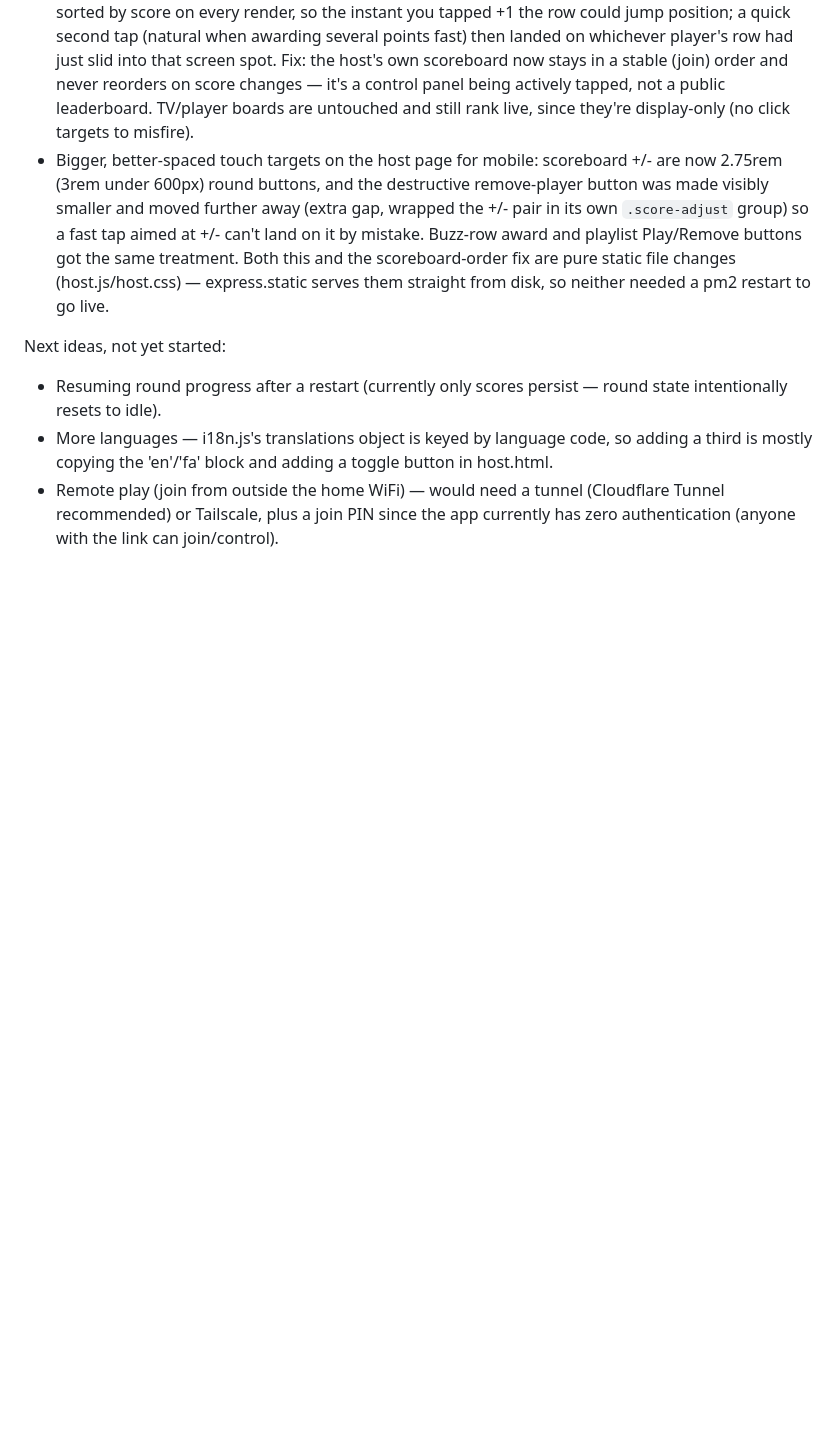
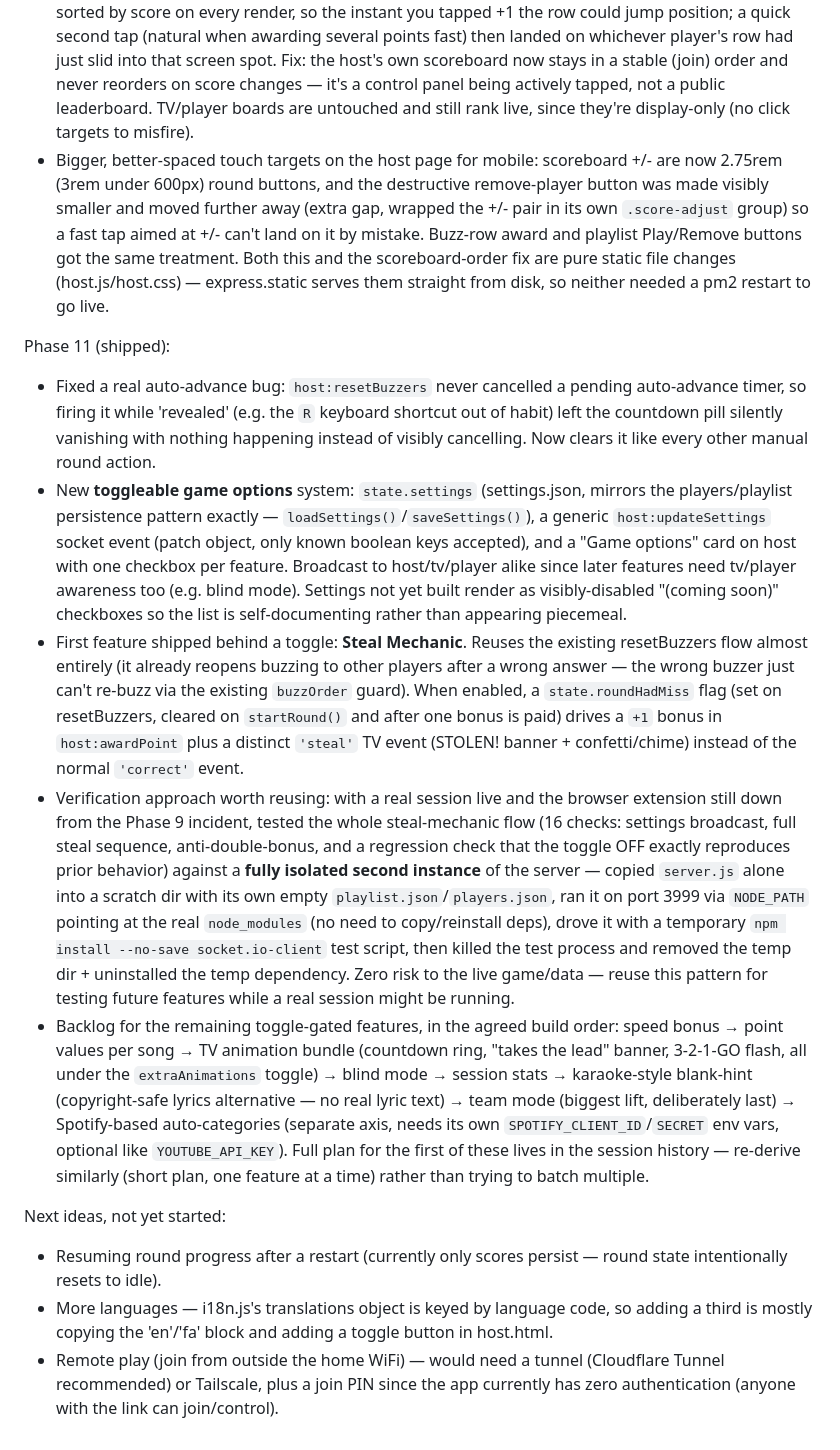
Before and after one commit to Sam-Razavi/Guess-the-Music, a Markdown page: CLAUDE.md, the part around the change. Rendered like a GitHub page; blank space fills up the shorter version.

Commit message:
Update roadmap notes: Phase 11 shipped

```diff
--- a/CLAUDE.md
+++ b/CLAUDE.md
@@ -68,6 +68,14 @@ Phase 10 (shipped):
 - Bug fix — "increasing one player's score bumps a different player's score": host.js's scoreboard re-sorted by score on every render, so the instant you tapped +1 the row could jump position; a quick second tap (natural when awarding several points fast) then landed on whichever player's row had just slid into that screen spot. Fix: the host's own scoreboard now stays in a stable (join) order and never reorders on score changes — it's a control panel being actively tapped, not a public leaderboard. TV/player boards are untouched and still rank live, since they're display-only (no click targets to misfire).
 - Bigger, better-spaced touch targets on the host page for mobile: scoreboard +/- are now 2.75rem (3rem under 600px) round buttons, and the destructive remove-player button was made visibly smaller and moved further away (extra gap, wrapped the +/- pair in its own `.score-adjust` group) so a fast tap aimed at +/- can't land on it by mistake. Buzz-row award and playlist Play/Remove buttons got the same treatment. Both this and the scoreboard-order fix are pure static file changes (host.js/host.css) — express.static serves them straight from disk, so neither needed a pm2 restart to go live.
 
+Phase 11 (shipped):
+
+- Fixed a real auto-advance bug: `host:resetBuzzers` never cancelled a pending auto-advance timer, so firing it while 'revealed' (e.g. the `R` keyboard shortcut out of habit) left the countdown pill silently vanishing with nothing happening instead of visibly cancelling. Now clears it like every other manual round action.
+- New **toggleable game options** system: `state.settings` (settings.json, mirrors the players/playlist persistence pattern exactly — `loadSettings()`/`saveSettings()`), a generic `host:updateSettings` socket event (patch object, only known boolean keys accepted), and a "Game options" card on host with one checkbox per feature. Broadcast to host/tv/player alike since later features need tv/player awareness too (e.g. blind mode). Settings not yet built render as visibly-disabled "(coming soon)" checkboxes so the list is self-documenting rather than appearing piecemeal.
+- First feature shipped behind a toggle: **Steal Mechanic**. Reuses the existing resetBuzzers flow almost entirely (it already reopens buzzing to other players after a wrong answer — the wrong buzzer just can't re-buzz via the existing `buzzOrder` guard). When enabled, a `state.roundHadMiss` flag (set on resetBuzzers, cleared on `startRound()` and after one bonus is paid) drives a `+1` bonus in `host:awardPoint` plus a distinct `'steal'` TV event (STOLEN! banner + confetti/chime) instead of the normal `'correct'` event.
+- Verification approach worth reusing: with a real session live and the browser extension still down from the Phase 9 incident, tested the whole steal-mechanic flow (16 checks: settings broadcast, full steal sequence, anti-double-bonus, and a regression check that the toggle OFF exactly reproduces prior behavior) against a **fully isolated second instance** of the server — copied `server.js` alone into a scratch dir with its own empty `playlist.json`/`players.json`, ran it on port 3999 via `NODE_PATH` pointing at the real `node_modules` (no need to copy/reinstall deps), drove it with a temporary `npm install --no-save socket.io-client` test script, then killed the test process and removed the temp dir + uninstalled the temp dependency. Zero risk to the live game/data — reuse this pattern for testing future features while a real session might be running.
+- Backlog for the remaining toggle-gated features, in the agreed build order: speed bonus → point values per song → TV animation bundle (countdown ring, "takes the lead" banner, 3-2-1-GO flash, all under the `extraAnimations` toggle) → blind mode → session stats → karaoke-style blank-hint (copyright-safe lyrics alternative — no real lyric text) → team mode (biggest lift, deliberately last) → Spotify-based auto-categories (separate axis, needs its own `SPOTIFY_CLIENT_ID`/`SECRET` env vars, optional like `YOUTUBE_API_KEY`). Full plan for the first of these lives in the session history — re-derive similarly (short plan, one feature at a time) rather than trying to batch multiple.
+
 Next ideas, not yet started:
 
 - Resuming round progress after a restart (currently only scores persist — round state intentionally resets to idle).
```
